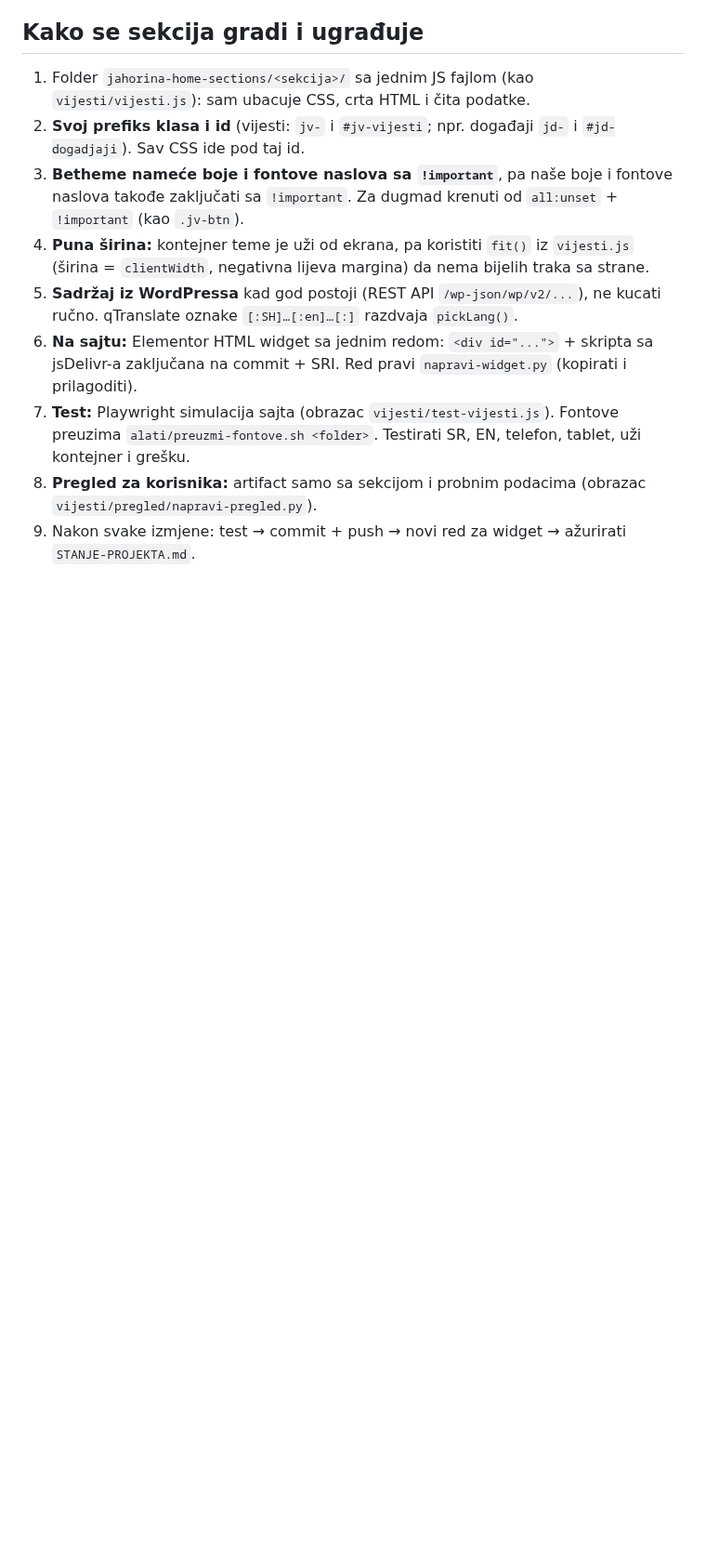
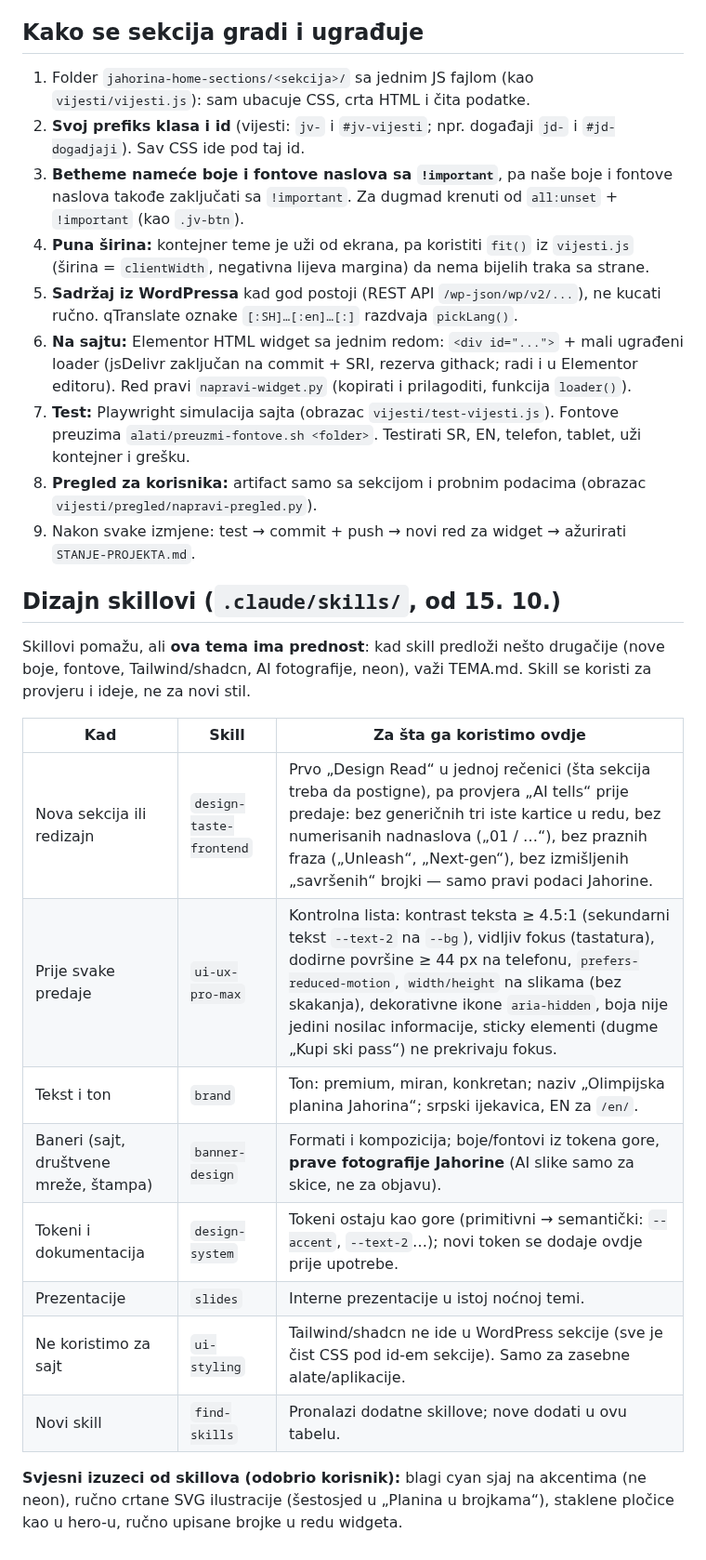
Before and after one commit to NjegosAnalyst/Webpage, a Markdown page: jahorina-home-sections/TEMA.md, the part around one of its changes. Shown at 93% size. GitHub-like rendering; blank space fills up the shorter version.

Commit message:
TEMA.md: dizajn skillovi (kad koji, prednost teme, izuzeci); alt i loader usklađeni sa stanjem
Co-Authored-By: Claude Opus 5.5 <noreply@anthropic.com>
Claude-Session: https://claude.ai/code/session_01DomcT7HdDVhEmMRqUe5SzS

```diff
--- a/jahorina-home-sections/TEMA.md
+++ b/jahorina-home-sections/TEMA.md
@@ -46,7 +47,23 @@ da sve sekcije izgledaju kao jedna cjelina.
 3. **Betheme nameće boje i fontove naslova sa `!important`**, pa naše boje i fontove naslova takođe zaključati sa `!important`. Za dugmad krenuti od `all:unset` + `!important` (kao `.jv-btn`).
 4. **Puna širina:** kontejner teme je uži od ekrana, pa koristiti `fit()` iz `vijesti.js` (širina = `clientWidth`, negativna lijeva margina) da nema bijelih traka sa strane.
 5. **Sadržaj iz WordPressa** kad god postoji (REST API `/wp-json/wp/v2/...`), ne kucati ručno. qTranslate oznake `[:SH]…[:en]…[:]` razdvaja `pickLang()`.
-6. **Na sajtu:** Elementor HTML widget sa jednim redom: `<div id="...">` + skripta sa jsDelivr-a zaključana na commit + SRI. Red pravi `napravi-widget.py` (kopirati i prilagoditi).
+6. **Na sajtu:** Elementor HTML widget sa jednim redom: `<div id="...">` + mali ugrađeni loader (jsDelivr zaključan na commit + SRI, rezerva githack; radi i u Elementor editoru). Red pravi `napravi-widget.py` (kopirati i prilagoditi, funkcija `loader()`).
 7. **Test:** Playwright simulacija sajta (obrazac `vijesti/test-vijesti.js`). Fontove preuzima `alati/preuzmi-fontove.sh <folder>`. Testirati SR, EN, telefon, tablet, uži kontejner i grešku.
 8. **Pregled za korisnika:** artifact samo sa sekcijom i probnim podacima (obrazac `vijesti/pregled/napravi-pregled.py`).
 9. Nakon svake izmjene: test → commit + push → novi red za widget → ažurirati `STANJE-PROJEKTA.md`.
+
+## Dizajn skillovi (`.claude/skills/`, od 15. 10.)
+Skillovi pomažu, ali **ova tema ima prednost**: kad skill predloži nešto drugačije (nove boje, fontove, Tailwind/shadcn, AI fotografije, neon), važi TEMA.md. Skill se koristi za provjeru i ideje, ne za novi stil.
+
+| Kad | Skill | Za šta ga koristimo ovdje |
+|---|---|---|
+| Nova sekcija ili redizajn | `design-taste-frontend` | Prvo „Design Read“ u jednoj rečenici (šta sekcija treba da postigne), pa provjera „AI tells“ prije predaje: bez generičnih tri iste kartice u redu, bez numerisanih nadnaslova („01 / …“), bez praznih fraza („Unleash“, „Next-gen“), bez izmišljenih „savršenih“ brojki — samo pravi podaci Jahorine. |
+| Prije svake predaje | `ui-ux-pro-max` | Kontrolna lista: kontrast teksta ≥ 4.5:1 (sekundarni tekst `--text-2` na `--bg`), vidljiv fokus (tastatura), dodirne površine ≥ 44 px na telefonu, `prefers-reduced-motion`, `width/height` na slikama (bez skakanja), dekorativne ikone `aria-hidden`, boja nije jedini nosilac informacije, sticky elementi (dugme „Kupi ski pass“) ne prekrivaju fokus. |
+| Tekst i ton | `brand` | Ton: premium, miran, konkretan; naziv „Olimpijska planina Jahorina“; srpski ijekavica, EN za `/en/`. |
+| Baneri (sajt, društvene mreže, štampa) | `banner-design` | Formati i kompozicija; boje/fontovi iz tokena gore, **prave fotografije Jahorine** (AI slike samo za skice, ne za objavu). |
+| Tokeni i dokumentacija | `design-system` | Tokeni ostaju kao gore (primitivni → semantički: `--accent`, `--text-2`…); novi token se dodaje ovdje prije upotrebe. |
+| Prezentacije | `slides` | Interne prezentacije u istoj noćnoj temi. |
+| Ne koristimo za sajt | `ui-styling` | Tailwind/shadcn ne ide u WordPress sekcije (sve je čist CSS pod id-em sekcije). Samo za zasebne alate/aplikacije. |
+| Novi skill | `find-skills` | Pronalazi dodatne skillove; nove dodati u ovu tabelu. |
+
+**Svjesni izuzeci od skillova (odobrio korisnik):** blagi cyan sjaj na akcentima (ne neon), ručno crtane SVG ilustracije (šestosjed u „Planina u brojkama“), staklene pločice kao u hero-u, ručno upisane brojke u redu widgeta.
```
Also changed, not shown: other parts of jahorina-home-sections/TEMA.md (+2 -1 lines).
